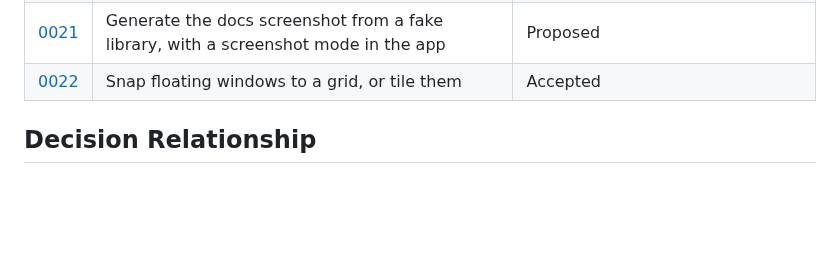
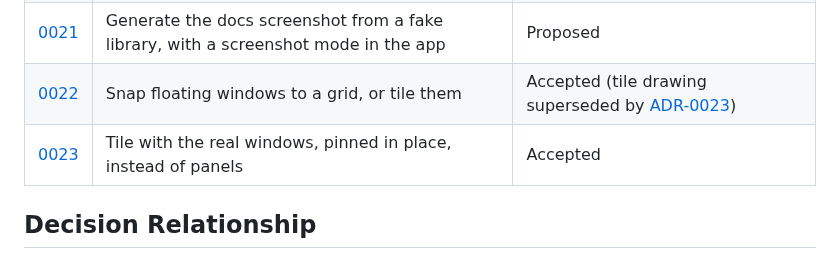
Before and after one commit to divanvisagie/UnAmp, a Markdown page: docs/adr/README.md, the part around one of its changes. Drawn GitHub-style; blank space fills up the shorter version.

```diff
--- a/docs/adr/README.md
+++ b/docs/adr/README.md
@@ -61,7 +61,8 @@ mechanics of adding one.
 | [0019](0019-follow-desktop-color-scheme.md) | Follow the desktop's light/dark setting through the XDG portal | Accepted |
 | [0020](0020-draw-own-window-frame.md) | Draw UnAmp's own window frame, following the skin | Accepted |
 | [0021](0021-screenshot-mode.md) | Generate the docs screenshot from a fake library, with a screenshot mode in the app | Proposed |
-| [0022](0022-snap-to-grid-and-tiling.md) | Snap floating windows to a grid, or tile them | Accepted |
+| [0022](0022-snap-to-grid-and-tiling.md) | Snap floating windows to a grid, or tile them | Accepted (tile drawing superseded by [ADR-0023](0023-tile-with-pinned-windows.md)) |
+| [0023](0023-tile-with-pinned-windows.md) | Tile with the real windows, pinned in place, instead of panels | Accepted |
 
 ## Decision Relationship
 
```
Also changed, not shown: other parts of docs/adr/README.md (+2 -0 lines), README.md (+3 -2 lines), docs/adr/0022-snap-to-grid-and-tiling.md (+1 -1 lines), docs/adr/0023-tile-with-pinned-windows.md (added, +53 -0 lines), docs/screenshot.png, 2 other files.
